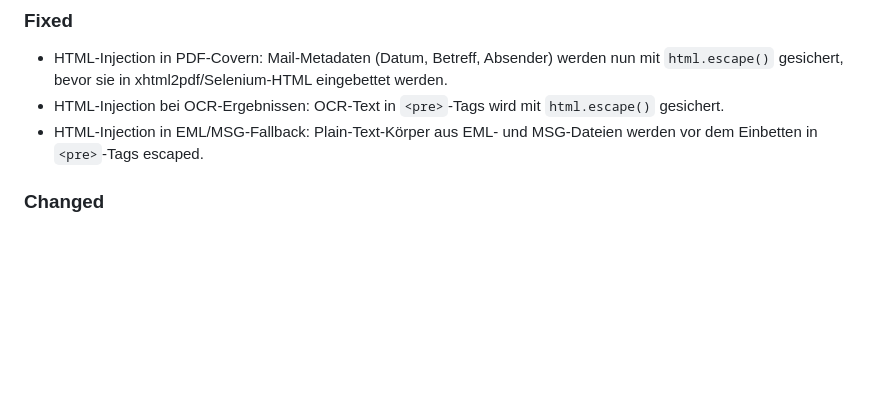
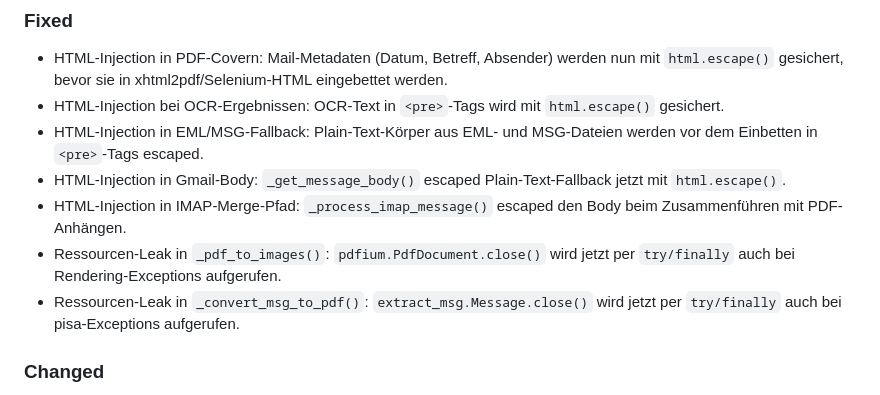
Before and after one commit to doc-bricks/UniversalInvoiceMail, a Markdown page: CHANGELOG.md, the part around the change. Rendered like a GitHub page; blank space fills up the shorter version.

Commit message:
docs: CHANGELOG um Bugs #5-#8 (HTML-Injection Gmail/IMAP, resource leaks) ergaenzt
Co-Authored-By: Claude Sonnet 4.6 <noreply@anthropic.com>

```diff
--- a/CHANGELOG.md
+++ b/CHANGELOG.md
@@ -15,6 +15,10 @@ Alle wichtigen Änderungen an diesem Projekt werden in dieser Datei dokumentiert
 - HTML-Injection in PDF-Covern: Mail-Metadaten (Datum, Betreff, Absender) werden nun mit `html.escape()` gesichert, bevor sie in xhtml2pdf/Selenium-HTML eingebettet werden.
 - HTML-Injection bei OCR-Ergebnissen: OCR-Text in `<pre>`-Tags wird mit `html.escape()` gesichert.
 - HTML-Injection in EML/MSG-Fallback: Plain-Text-Körper aus EML- und MSG-Dateien werden vor dem Einbetten in `<pre>`-Tags escaped.
+- HTML-Injection in Gmail-Body: `_get_message_body()` escaped Plain-Text-Fallback jetzt mit `html.escape()`.
+- HTML-Injection in IMAP-Merge-Pfad: `_process_imap_message()` escaped den Body beim Zusammenführen mit PDF-Anhängen.
+- Ressourcen-Leak in `_pdf_to_images()`: `pdfium.PdfDocument.close()` wird jetzt per `try/finally` auch bei Rendering-Exceptions aufgerufen.
+- Ressourcen-Leak in `_convert_msg_to_pdf()`: `extract_msg.Message.close()` wird jetzt per `try/finally` auch bei pisa-Exceptions aufgerufen.
 
 ### Changed
 - Porting status now tracks Linux desktop smoke coverage separately from the still-open macOS smoke task.
```
